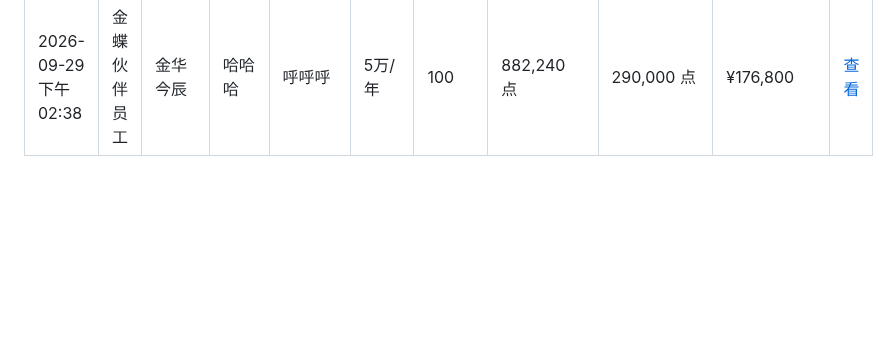
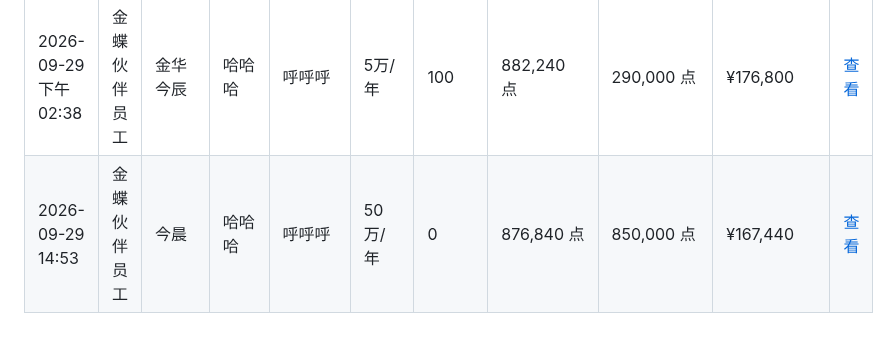
Before and after one commit to zoumaotao/lingee_unit_calculate, a Markdown page: records.md, the part around the change. Drawn GitHub-style; blank space fills up the shorter version.

Commit message:
添加增购测算记录 (2026/9/29 14:53:35)

```diff
--- a/records.md
+++ b/records.md
@@ -133,3 +133,4 @@
 | 2026-09-21 21:58 | 金蝶员工 | 香港分公司 | 林华 | 青年协会 | 10万/年 | 700 | 15,120 点 | 0 点 | ¥831,600 | [查看](data/%E9%9D%92%E5%B9%B4%E5%8D%8F%E4%BC%9A_%E6%9E%97%E5%8D%8E_2026-09-21T13-58-22.md) |
 | 2026-09-21 21:59 | 金蝶员工 | 香港分公司 | 林华 | 青年协会 | 10万/年 | 700 | 15,120 点 | 0 点 | ¥831,600 | [查看](data/%E9%9D%92%E5%B9%B4%E5%8D%8F%E4%BC%9A_%E6%9E%97%E5%8D%8E_2026-09-21T13-59-09.md) |
 | 2026-09-29 下午02:38 | 金蝶伙伴员工 | 金华今辰 | 哈哈哈 | 呼呼呼 | 5万/年 | 100 | 882,240 点 | 290,000 点 | ¥176,800 | [查看](data/%E5%91%BC%E5%91%BC%E5%91%BC_%E5%93%88%E5%93%88%E5%93%88_2026-09-29T06-38-15.md) |
+| 2026-09-29 14:53 | 金蝶伙伴员工 | 今晨 | 哈哈哈 | 呼呼呼 | 50万/年 | 0 | 876,840 点 | 850,000 点 | ¥167,440 | [查看](data/%E5%91%BC%E5%91%BC%E5%91%BC_%E5%93%88%E5%93%88%E5%93%88_2026-09-29T06-53-32.md) |
```
